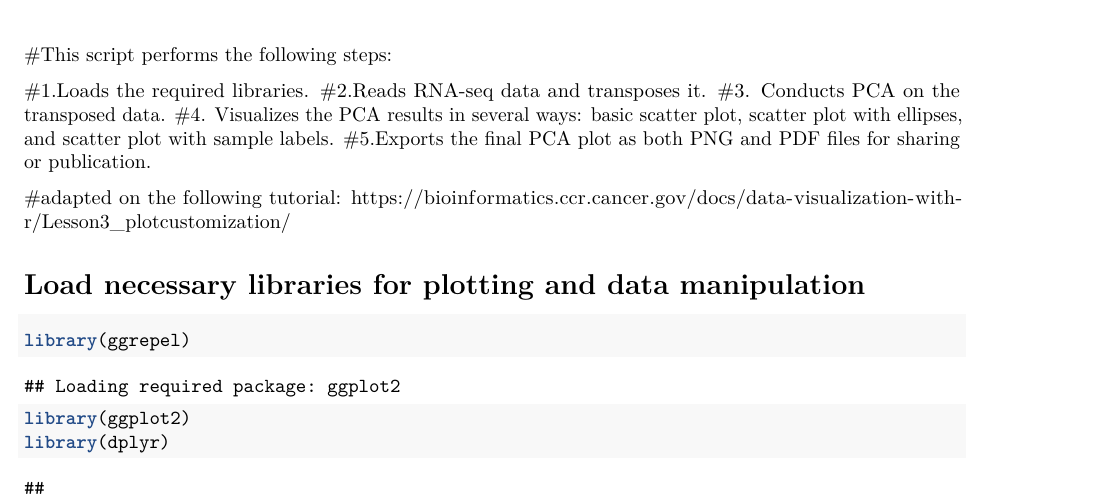
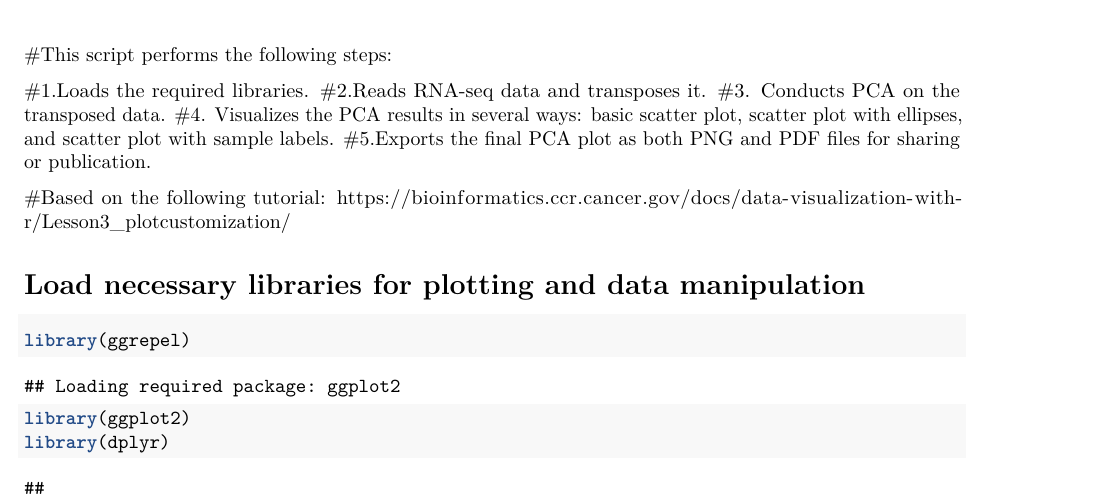
Before and after one commit to jeffreina/Reina-et-al-LHPP-BC-2024, an R Markdown document (RNAseq Analysis/PCA RNAseq.Rmd): part of page 1 of 4, cut so that both start at the same text. Rendered offline with R 4.5, knitr and Pandoc, then LaTeX, with nearby package versions; some code elsewhere in the file could not run offline.

Commit message:
Update PCA RNAseq.Rmd

````diff
--- a/RNAseq Analysis/PCA RNAseq.Rmd
+++ b/RNAseq Analysis/PCA RNAseq.Rmd
@@ -12,7 +12,7 @@ date: "2023-11-05"
 #4. Visualizes the PCA results in several ways: basic scatter plot, scatter plot with ellipses, and scatter plot with sample labels.
 #5.Exports the final PCA plot as both PNG and PDF files for sharing or publication.
 
-#adapted on the following tutorial: https://bioinformatics.ccr.cancer.gov/docs/data-visualization-with-r/Lesson3_plotcustomization/
+#Based on the following tutorial: https://bioinformatics.ccr.cancer.gov/docs/data-visualization-with-r/Lesson3_plotcustomization/
 
 # Load necessary libraries for plotting and data manipulation
 ```{r}
````
